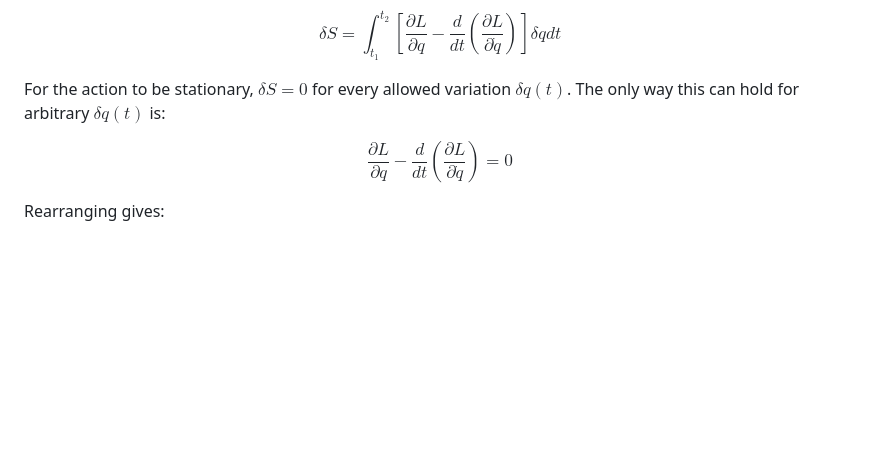
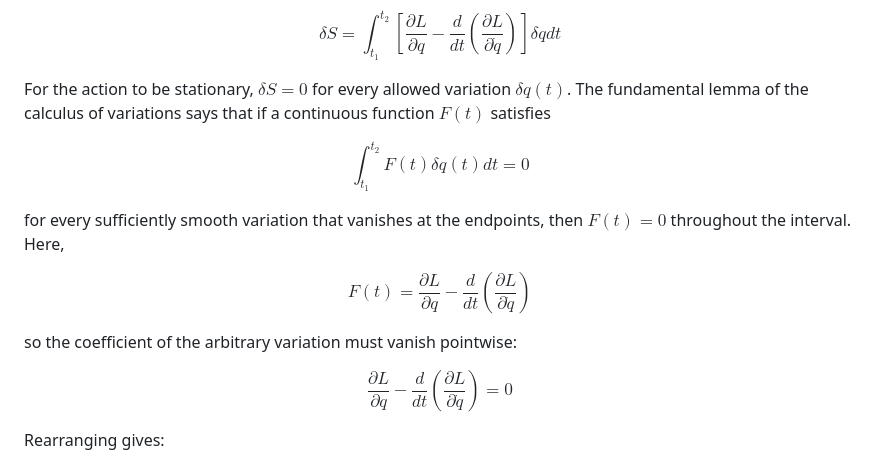
Before and after one commit to stern-stephen/obsidian-test, a Markdown page: Mechanics/Euler-Lagrange Equations.md, the part around the change. Rendered like a GitHub page; blank space fills up the shorter version.

Commit message:
Clarify Euler-Lagrange derivation

```diff
--- a/Mechanics/Euler-Lagrange Equations.md
+++ b/Mechanics/Euler-Lagrange Equations.md
@@ -72,7 +72,19 @@ $$
 \delta S=\int_{t_1}^{t_2}\left[\frac{\partial L}{\partial q}-\frac{d}{dt}\left(\frac{\partial L}{\partial \dot{q}}\right)\right]\delta q dt
 $$
 
-For the action to be stationary, $\delta S=0$ for every allowed variation $\delta q(t)$. The only way this can hold for arbitrary $\delta q(t)$ is:
+For the action to be stationary, $\delta S=0$ for every allowed variation $\delta q(t)$. The fundamental lemma of the calculus of variations says that if a continuous function $F(t)$ satisfies
+
+$$
+\int_{t_1}^{t_2}F(t)\delta q(t)dt=0
+$$
+
+for every sufficiently smooth variation that vanishes at the endpoints, then $F(t)=0$ throughout the interval. Here,
+
+$$
+F(t)=\frac{\partial L}{\partial q}-\frac{d}{dt}\left(\frac{\partial L}{\partial \dot{q}}\right)
+$$
+
+so the coefficient of the arbitrary variation must vanish pointwise:
 
 $$
 \frac{\partial L}{\partial q}-\frac{d}{dt}\left(\frac{\partial L}{\partial \dot{q}}\right)=0
```
